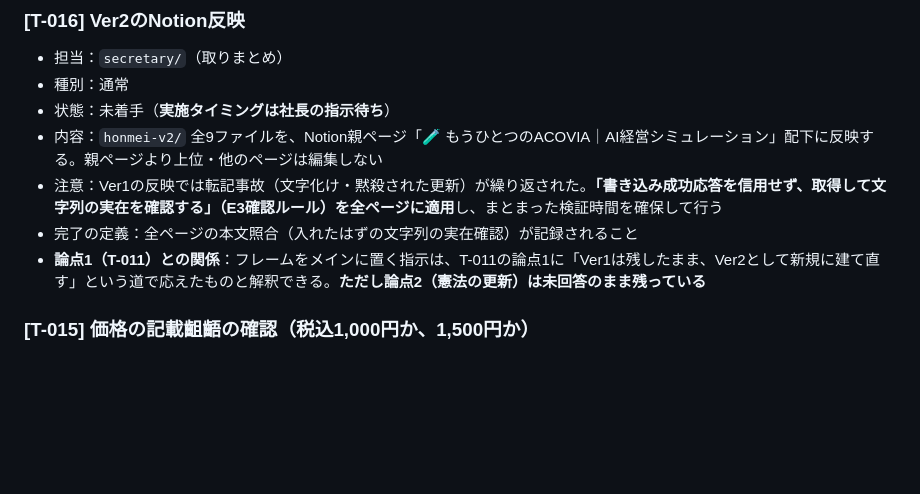
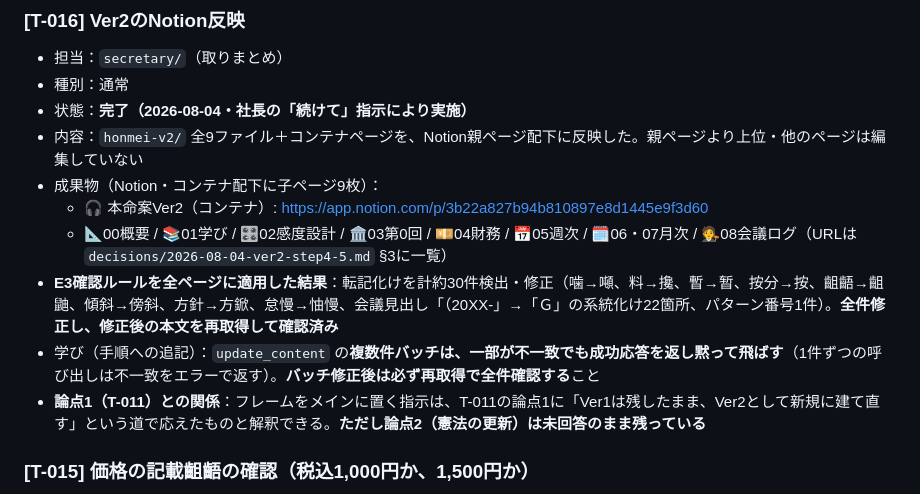
Before and after one commit to hyqooo/ACOVIA_AI_Esimulation, a Markdown page: secretary/todo/open-tasks.md, the part around the change. Drawn GitHub-style; blank space fills up the shorter version.

```diff
--- a/secretary/todo/open-tasks.md
+++ b/secretary/todo/open-tasks.md
@@ -153,10 +153,13 @@
 
 - 担当：`secretary/`（取りまとめ）
 - 種別：通常
-- 状態：未着手（**実施タイミングは社長の指示待ち**）
-- 内容：`honmei-v2/` 全9ファイルを、Notion親ページ「🧪 もうひとつのACOVIA｜AI経営シミュレーション」配下に反映する。親ページより上位・他のページは編集しない
-- 注意：Ver1の反映では転記事故（文字化け・黙殺された更新）が繰り返された。**「書き込み成功応答を信用せず、取得して文字列の実在を確認する」（E3確認ルール）を全ページに適用**し、まとまった検証時間を確保して行う
-- 完了の定義：全ページの本文照合（入れたはずの文字列の実在確認）が記録されること
+- 状態：**完了（2026-08-04・社長の「続けて」指示により実施）**
+- 内容：`honmei-v2/` 全9ファイル＋コンテナページを、Notion親ページ配下に反映した。親ページより上位・他のページは編集していない
+- 成果物（Notion・コンテナ配下に子ページ9枚）：
+  - 🎧 本命案Ver2（コンテナ）: https://app.notion.com/p/3b22a827b94b810897e8d1445e9f3d60
+  - 📐00概要 / 📚01学び / 🎛️02感度設計 / 🏛️03第0回 / 💴04財務 / 📅05週次 / 🗓️06・07月次 / 🧑‍⚖️08会議ログ（URLは `decisions/2026-08-04-ver2-step4-5.md` §3に一覧）
+- **E3確認ルールを全ページに適用した結果**：転記化けを計約30件検出・修正（噛→噸、料→攙、暫→暂、按分→按、齟齬→齟鼬、傾斜→傍斜、方針→方鍁、怠慢→怞慢、会議見出し「（20XX-」→「Ｇ」の系統化け22箇所、パターン番号1件）。**全件修正し、修正後の本文を再取得して確認済み**
+- 学び（手順への追記）：`update_content` の**複数件バッチは、一部が不一致でも成功応答を返し黙って飛ばす**（1件ずつの呼び出しは不一致をエラーで返す）。**バッチ修正後は必ず再取得で全件確認する**こと
 - **論点1（T-011）との関係**：フレームをメインに置く指示は、T-011の論点1に「Ver1は残したまま、Ver2として新規に建て直す」という道で応えたものと解釈できる。**ただし論点2（憲法の更新）は未回答のまま残っている**
 
 ### [T-015] 価格の記載齟齬の確認（税込1,000円か、1,500円か）
```
Also changed, not shown: secretary/decisions/2026-08-04-ver2-step4-5.md (+19 -3 lines), secretary/diary/2026-08-04.md (+15 -1 lines).
